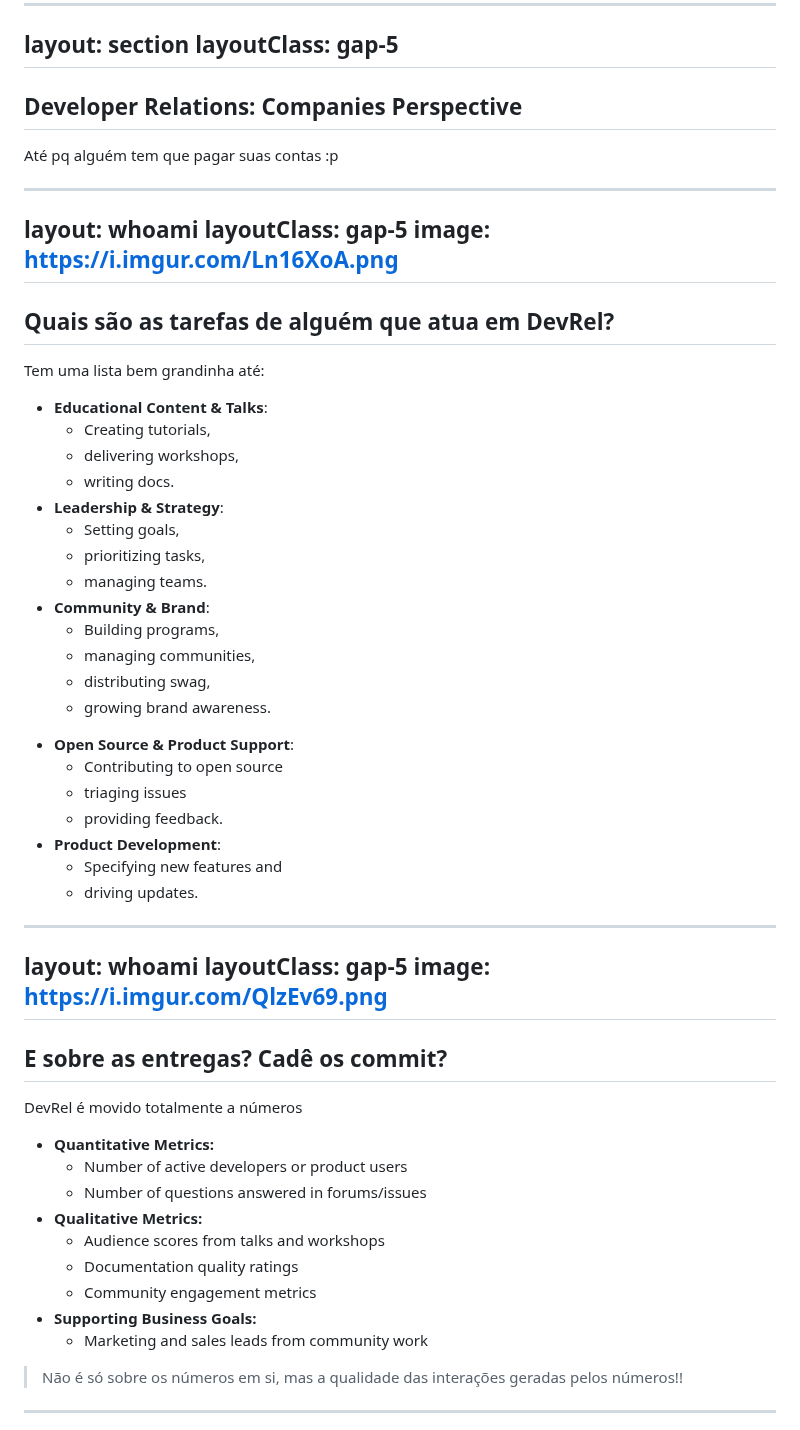
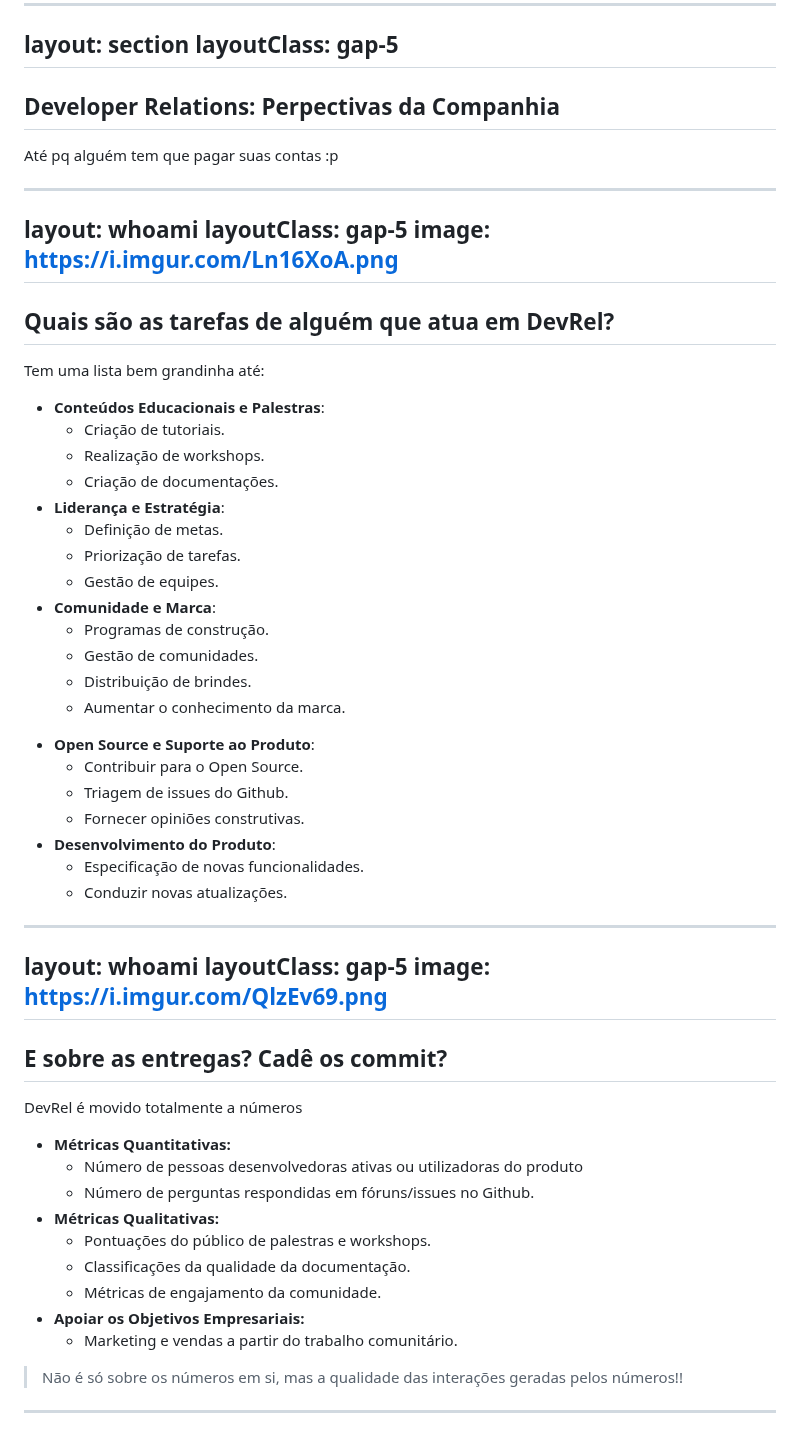
Before and after one commit to DanielHe4rt/rogadx-talk, a Markdown page: pages/3-1-devrel.md, the part around one of its changes. Drawn GitHub-style.

Commit message:
feat: traduz slides sobre devrel

```diff
--- a/pages/3-1-devrel.md
+++ b/pages/3-1-devrel.md
@@ -269,7 +269,7 @@ layoutClass: gap-5
 ---
 
 
-## Developer Relations: Companies Perspective
+## Developer Relations: Perpectivas da Companhia
 
 Até pq alguém tem que pagar suas contas \:p
 
@@ -287,30 +287,30 @@ Tem uma lista bem grandinha até:
 
 <v-clicks class="space-y-3">
 
-- **Educational Content & Talks**:
-  - Creating tutorials,
-  - delivering workshops,
-  - writing docs.
-- **Leadership & Strategy**:
-  - Setting goals,
-  - prioritizing tasks,
-  - managing teams.
-- **Community & Brand**:
-  - Building programs,
-  - managing communities,
-  - distributing swag,
-  - growing brand awareness.
+- **Conteúdos Educacionais e Palestras**:
+  - Criação de tutoriais.
+  - Realização de workshops.
+  - Criação de documentações.
+- **Liderança e Estratégia**:
+  - Definição de metas.
+  - Priorização de tarefas.
+  - Gestão de equipes.
+- **Comunidade e Marca**:
+  - Programas de construção.
+  - Gestão de comunidades.
+  - Distribuição de brindes.
+  - Aumentar o conhecimento da marca.
 
 </v-clicks>
 <v-clicks class="space-y-3">
 
-- **Open Source & Product Support**:
-  - Contributing to open source
-  - triaging issues
-  - providing feedback.
-- **Product Development**:
-  - Specifying new features and
-  - driving updates.
+- **Open Source e Suporte ao Produto**:
+  - Contribuir para o Open Source.
+  - Triagem de issues do Github.
+  - Fornecer opiniões construtivas.
+- **Desenvolvimento do Produto**:
+  - Especificação de novas funcionalidades.
+  - Conduzir novas atualizações.
 
 </v-clicks>
 </div>
@@ -327,15 +327,15 @@ DevRel é movido totalmente a números
 
 <v-clicks>
 
-- **Quantitative Metrics:**
-  - Number of active developers or product users
-  - Number of questions answered in forums/issues
-- **Qualitative Metrics:**
-  - Audience scores from talks and workshops
-  - Documentation quality ratings
-  - Community engagement metrics
-- **Supporting Business Goals:**
-  - Marketing and sales leads from community work
+- **Métricas Quantitativas:**
+  - Número de pessoas desenvolvedoras ativas ou utilizadoras do produto
+  - Número de perguntas respondidas em fóruns/issues no Github.
+- **Métricas Qualitativas:**
+  - Pontuações do público de palestras e workshops.
+  - Classificações da qualidade da documentação.
+  - Métricas de engajamento da comunidade.
+- **Apoiar os Objetivos Empresariais:**
+  - Marketing e vendas a partir do trabalho comunitário.
 
 </v-clicks>
 
```
Also changed, not shown: other parts of pages/3-1-devrel.md (+54 -54 lines).
